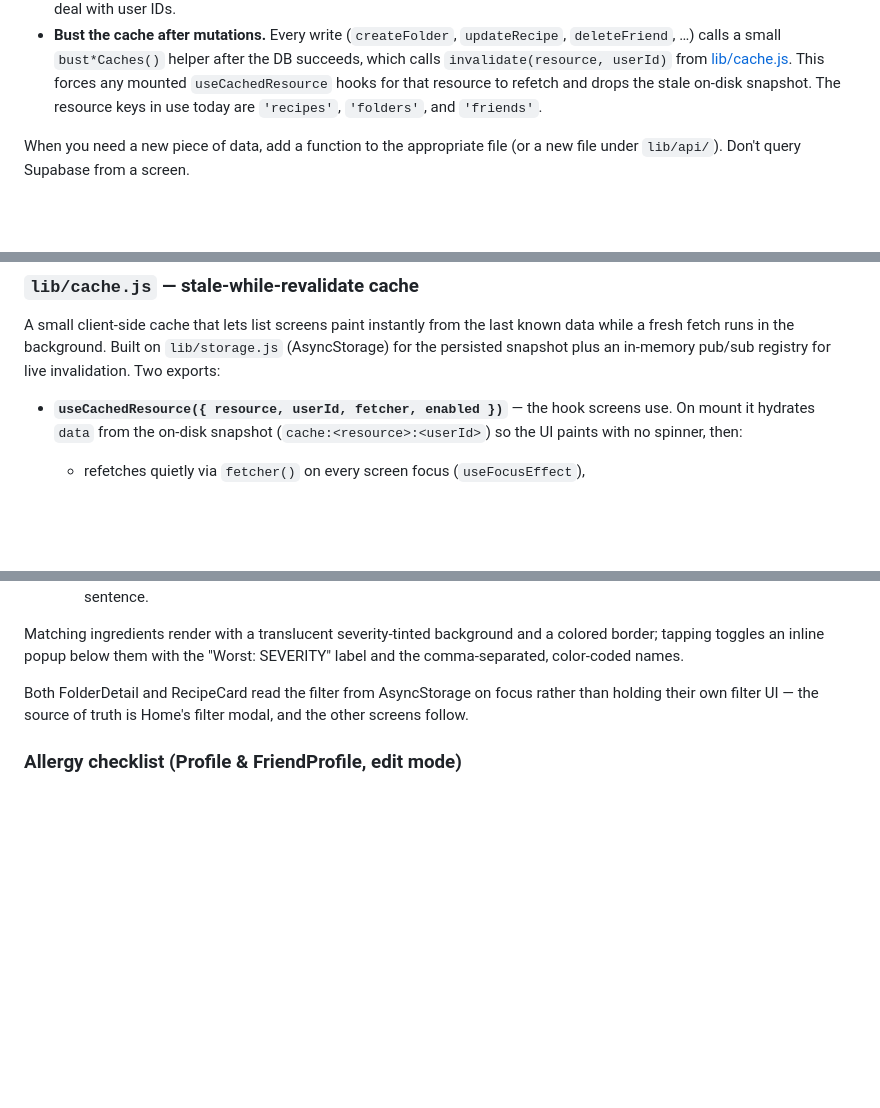
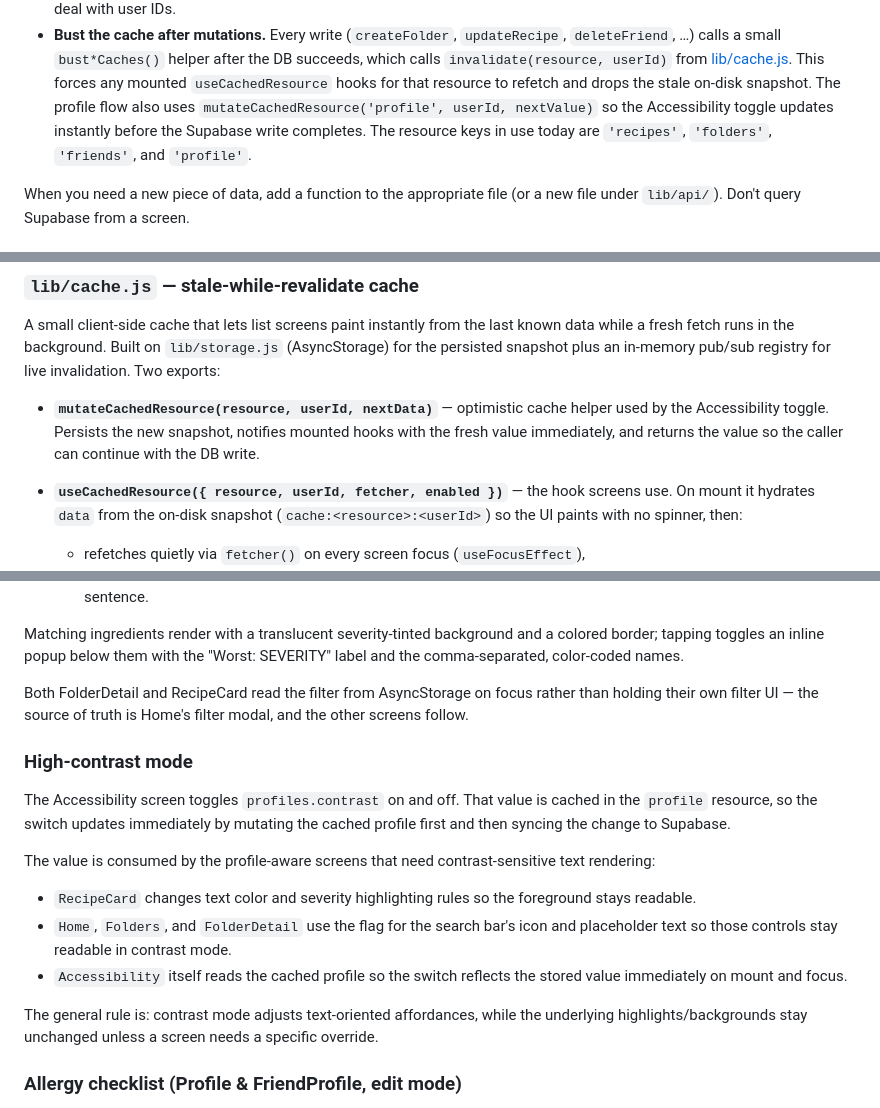
Before and after one commit to amysmunson/reciguard, a Markdown page: docs/ARCHITECTURE.md, 3 parts joined by grey strips. Rendered like a GitHub page; blank space fills up the shorter version.

```diff
--- a/docs/ARCHITECTURE.md
+++ b/docs/ARCHITECTURE.md
@@ -210,7 +211,10 @@ Each file is a flat set of async functions. They:
   the DB succeeds, which calls `invalidate(resource, userId)` from
   [lib/cache.js](lib/cache.js). This forces any mounted `useCachedResource`
   hooks for that resource to refetch and drops the stale on-disk snapshot. The
-  resource keys in use today are `'recipes'`, `'folders'`, and `'friends'`.
+  profile flow also uses `mutateCachedResource('profile', userId, nextValue)`
+  so the Accessibility toggle updates instantly before the Supabase write
+  completes. The resource keys in use today are `'recipes'`, `'folders'`,
+  `'friends'`, and `'profile'`.
 
 When you need a new piece of data, add a function to the appropriate file (or
 a new file under `lib/api/`). Don't query Supabase from a screen.
@@ -407,6 +414,11 @@ known data while a fresh fetch runs in the background. Built on `lib/storage.js`
 (AsyncStorage) for the persisted snapshot plus an in-memory pub/sub registry for
 live invalidation. Two exports:
 
+- **`mutateCachedResource(resource, userId, nextData)`** — optimistic cache
+  helper used by the Accessibility toggle. Persists the new snapshot, notifies
+  mounted hooks with the fresh value immediately, and returns the value so the
+  caller can continue with the DB write.
+
 - **`useCachedResource({ resource, userId, fetcher, enabled })`** — the hook
   screens use. On mount it hydrates `data` from the on-disk snapshot
   (`cache:<resource>:<userId>`) so the UI paints with no spinner, then:
@@ -681,6 +697,26 @@ Both FolderDetail and RecipeCard read the filter from AsyncStorage on
 focus rather than holding their own filter UI — the source of truth is
 Home's filter modal, and the other screens follow.
 
+### High-contrast mode
+
+The Accessibility screen toggles `profiles.contrast` on and off. That value is
+cached in the `profile` resource, so the switch updates immediately by mutating
+the cached profile first and then syncing the change to Supabase.
+
+The value is consumed by the profile-aware screens that need contrast-sensitive
+text rendering:
+
+- `RecipeCard` changes text color and severity highlighting rules so the
+  foreground stays readable.
+- `Home`, `Folders`, and `FolderDetail` use the flag for the search bar's icon
+  and placeholder text so those controls stay readable in contrast mode.
+- `Accessibility` itself reads the cached profile so the switch reflects the
+  stored value immediately on mount and focus.
+
+The general rule is: contrast mode adjusts text-oriented affordances, while the
+underlying highlights/backgrounds stay unchanged unless a screen needs a
+specific override.
+
 ### Allergy checklist (Profile & FriendProfile, edit mode)
 
 There is no manual-entry text input for allergies on these screens
```
Also changed, not shown: other parts of docs/ARCHITECTURE.md (+11 -3 lines).
